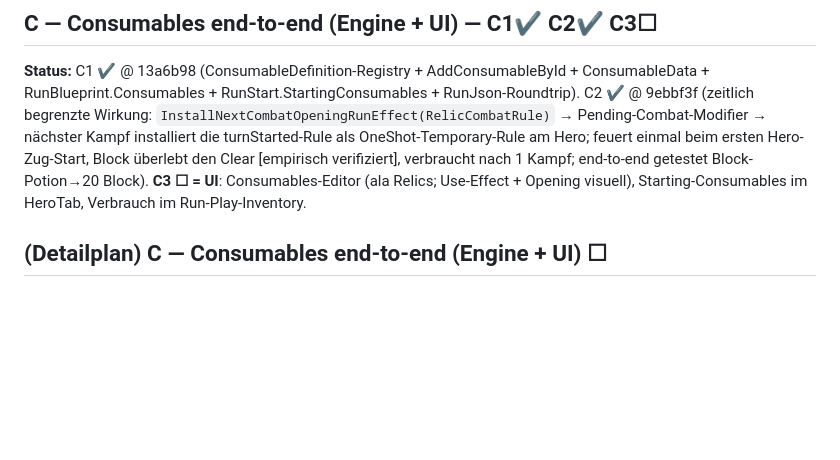
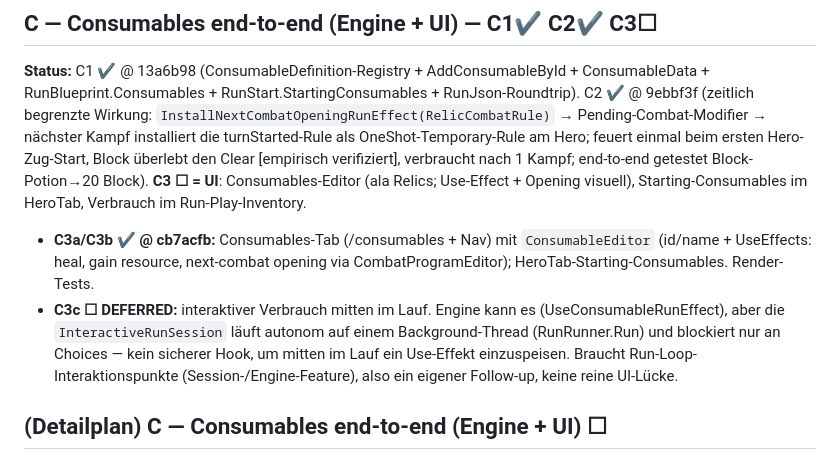
Before and after one commit to Paranoidgrinch/RogueDeck-Core, a Markdown page: docs/engine-in-ui.md, the part around the change. GitHub-like rendering; blank space fills up the shorter version.

Commit message:
docs: C3a/C3b done, C3c (interactive use) deferred in the engine-in-ui plan

```diff
--- a/docs/engine-in-ui.md
+++ b/docs/engine-in-ui.md
@@ -74,6 +74,12 @@ nächster Kampf installiert die turnStarted-Rule als OneShot-Temporary-Rule am H
 ersten Hero-Zug-Start, Block überlebt den Clear [empirisch verifiziert], verbraucht nach 1 Kampf; end-to-end
 getestet Block-Potion→20 Block). **C3 ☐ = UI**: Consumables-Editor (ala Relics; Use-Effect + Opening visuell),
 Starting-Consumables im HeroTab, Verbrauch im Run-Play-Inventory.
+  - **C3a/C3b ✔ @ cb7acfb:** Consumables-Tab (/consumables + Nav) mit `ConsumableEditor` (id/name + UseEffects:
+    heal, gain resource, next-combat opening via CombatProgramEditor); HeroTab-Starting-Consumables. Render-Tests.
+  - **C3c ☐ DEFERRED:** interaktiver Verbrauch mitten im Lauf. Engine kann es (UseConsumableRunEffect), aber die
+    `InteractiveRunSession` läuft autonom auf einem Background-Thread (RunRunner.Run) und blockiert nur an Choices
+    — kein sicherer Hook, um mitten im Lauf ein Use-Effekt einzuspeisen. Braucht Run-Loop-Interaktionspunkte
+    (Session-/Engine-Feature), also ein eigener Follow-up, keine reine UI-Lücke.
 
 ## (Detailplan) C — Consumables end-to-end (Engine + UI) ☐
 
```
